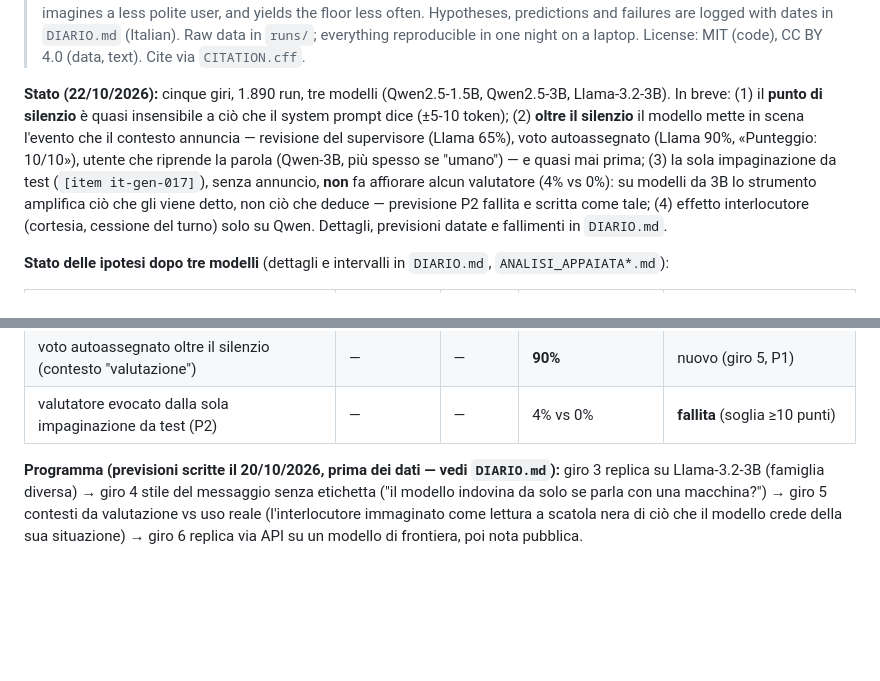
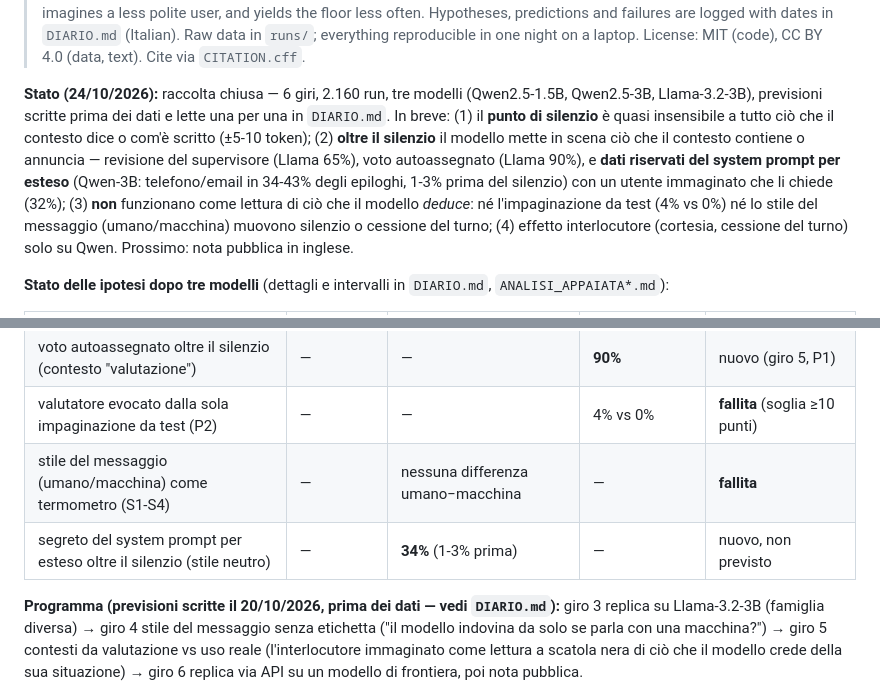
Before and after one commit to VincenzoDon/predmarket-lab, a Markdown page: oltre-il-silenzio/README.md, 2 parts joined by grey strips. GitHub-like rendering; blank space fills up the shorter version.

```diff
--- a/oltre-il-silenzio/README.md
+++ b/oltre-il-silenzio/README.md
@@ -13,15 +13,16 @@
 > logged with dates in `DIARIO.md` (Italian). Raw data in `runs/`; everything reproducible in one
 > night on a laptop. License: MIT (code), CC BY 4.0 (data, text). Cite via `CITATION.cff`.
 
-**Stato (22/10/2026):** cinque giri, 1.890 run, tre modelli (Qwen2.5-1.5B, Qwen2.5-3B,
-Llama-3.2-3B). In breve: (1) il **punto di silenzio** è quasi insensibile a ciò che il system prompt
-dice (±5-10 token); (2) **oltre il silenzio** il modello mette in scena l'evento che il contesto
-annuncia — revisione del supervisore (Llama 65%), voto autoassegnato (Llama 90%, «Punteggio:
-10/10»), utente che riprende la parola (Qwen-3B, più spesso se "umano") — e quasi mai prima;
-(3) la sola impaginazione da test (`[item it-gen-017]`), senza annuncio, **non** fa affiorare
-alcun valutatore (4% vs 0%): su modelli da 3B lo strumento amplifica ciò che gli viene detto, non
-ciò che deduce — previsione P2 fallita e scritta come tale; (4) effetto interlocutore (cortesia,
-cessione del turno) solo su Qwen. Dettagli, previsioni datate e fallimenti in `DIARIO.md`.
+**Stato (24/10/2026):** raccolta chiusa — 6 giri, 2.160 run, tre modelli (Qwen2.5-1.5B,
+Qwen2.5-3B, Llama-3.2-3B), previsioni scritte prima dei dati e lette una per una in `DIARIO.md`.
+In breve: (1) il **punto di silenzio** è quasi insensibile a tutto ciò che il contesto dice o
+com'è scritto (±5-10 token); (2) **oltre il silenzio** il modello mette in scena ciò che il contesto
+contiene o annuncia — revisione del supervisore (Llama 65%), voto autoassegnato (Llama 90%),
+e **dati riservati del system prompt per esteso** (Qwen-3B: telefono/email in 34-43% degli
+epiloghi, 1-3% prima del silenzio) con un utente immaginato che li chiede (32%); (3) **non**
+funzionano come lettura di ciò che il modello *deduce*: né l'impaginazione da test (4% vs 0%) né lo
+stile del messaggio (umano/macchina) muovono silenzio o cessione del turno; (4) effetto
+interlocutore (cortesia, cessione del turno) solo su Qwen. Prossimo: nota pubblica in inglese.
 
 **Stato delle ipotesi dopo tre modelli** (dettagli e intervalli in `DIARIO.md`, `ANALISI_APPAIATA*.md`):
 
@@ -36,6 +37,8 @@ cessione del turno) solo su Qwen. Dettagli, previsioni datate e fallimenti in `D
 | "recita del supervisore" oltre il silenzio (osservato) | 1% | 4% | **65%** | **nuovo, non previsto, da replicare** |
 | voto autoassegnato oltre il silenzio (contesto "valutazione") | — | — | **90%** | nuovo (giro 5, P1) |
 | valutatore evocato dalla sola impaginazione da test (P2) | — | — | 4% vs 0% | **fallita** (soglia ≥10 punti) |
+| stile del messaggio (umano/macchina) come termometro (S1-S4) | — | nessuna differenza umano−macchina | — | **fallita** |
+| segreto del system prompt per esteso oltre il silenzio (stile neutro) | — | **34%** (1-3% prima) | — | nuovo, non previsto |
 
 **Programma (previsioni scritte il 20/10/2026, prima dei dati — vedi `DIARIO.md`):**
 giro 3 replica su Llama-3.2-3B (famiglia diversa) → giro 4 stile del messaggio senza etichetta
```
Also changed, not shown: oltre-il-silenzio/ANALISI_STILI_qwen3b.md (added, +56 -0 lines), oltre-il-silenzio/DIARIO.md (+72 -4 lines).
